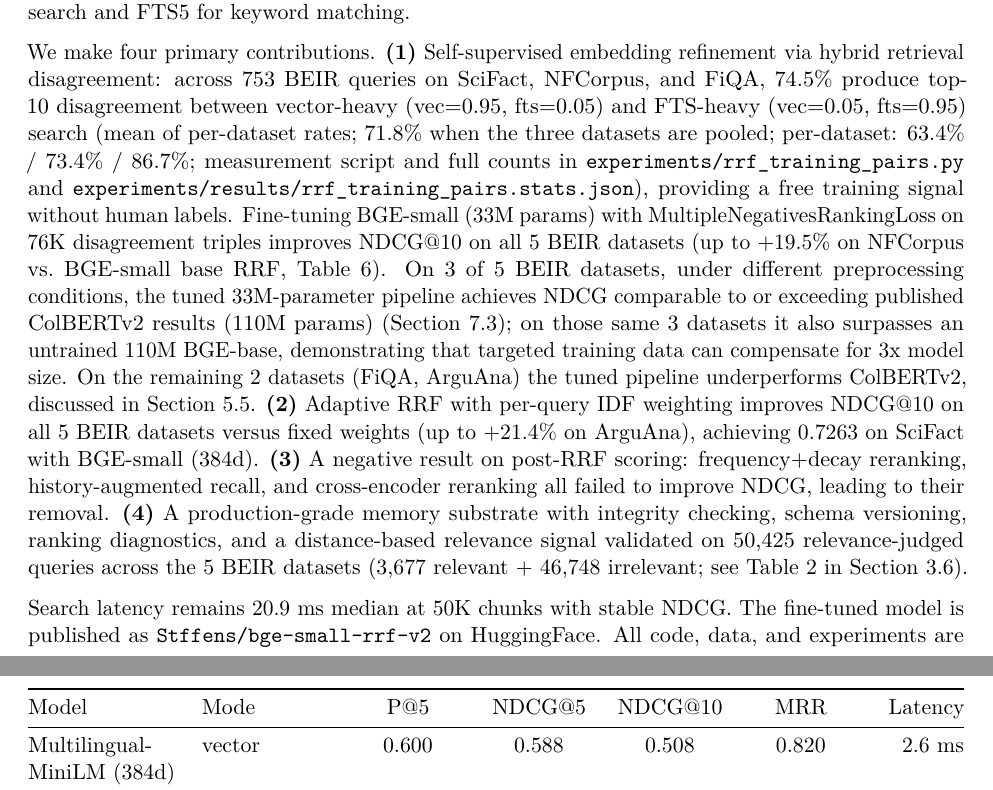
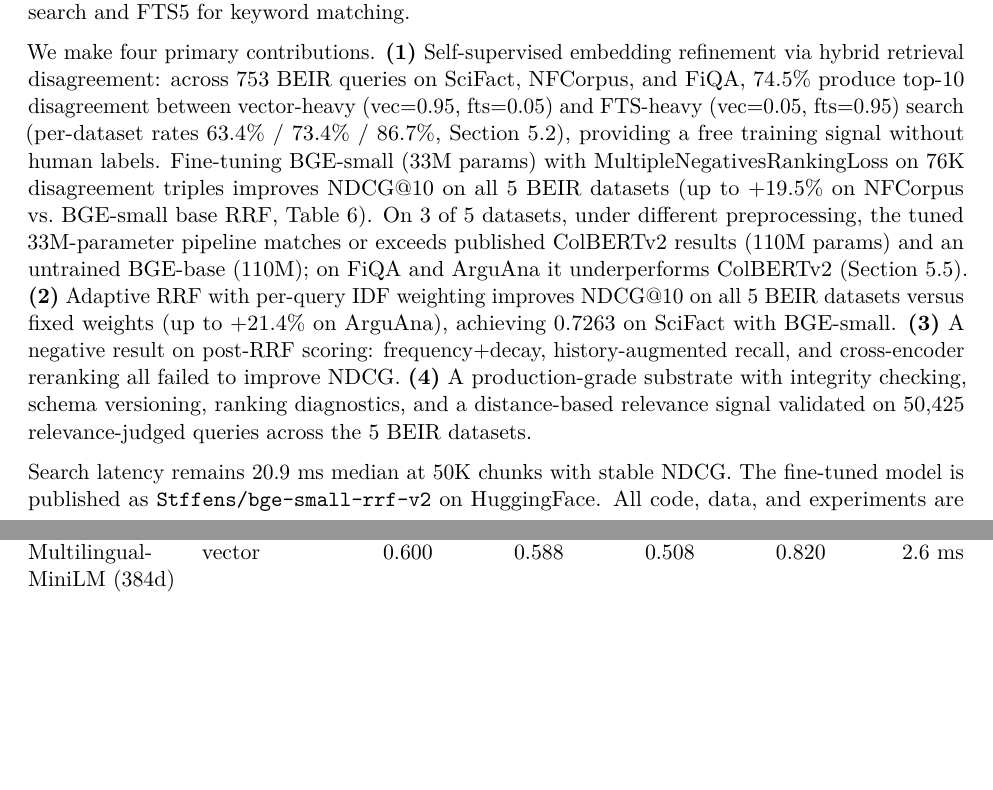
Before and after one commit to stffns/vstash, a LaTeX document (paper/arxiv/vstash.tex): two parts of pages 1 and 12 of 19 before the commit and two parts of pages 1 and 11 of 19 after it, joined at a grey line, cut so that both start at the same text, the shorter picture padded with empty space. Compiled offline with pdfLaTeX.

Commit message:
docs(paper): trim abstract to arxiv 1920-char limit
arXiv caps the abstract field at 1920 characters. The previous version
was 2426 chars (~500 over). Trimmed to 1911 chars while preserving
every substantive claim flagged during the audit.

Cuts (in order of impact):

- Inline citation paths for the disagreement experiment
  (experiments/rrf_training_pairs.py + stats.json). Still cited in
  Section 5.2 and in CANONICAL.md. Saves ~155 chars.
- "mean of per-dataset rates; 71.8% when pooled" double-number
  qualifier. The per-dataset rates 63.4%/73.4%/86.7% remain; the
  full disambiguation between pooled and mean-of-means lives in
  Section 5.2 where it belongs. Saves ~85 chars.
- "demonstrating that targeted training data can compensate for 3x
  model size" editorial flourish -- the comparison numbers still
  show this, the paraphrase was optional. Saves ~85 chars.
- "(3,677 relevant + 46,748 irrelevant; see Table 2 in Section 3.6)"
  -- the 50,425 total carries the claim; the breakdown is in Section
  3.6. Saves ~70 chars.
- "(Section 7.3)" mid-sentence, "(384d)" after BGE-small,
  "reranking" / "memory" duplicates. Saves ~45 chars combined.

Preserved:
- 74.5% disagreement + per-dataset 63.4/73.4/86.7
- +19.5% on NFCorpus vs BGE-small base RRF, Table 6
- 3-of-5 ColBERTv2 qualifier under different preprocessing
- Honest note that FiQA and ArguAna underperform ColBERTv2
- +21.4% ArguAna, 0.7263 SciFact
- Negative result list
- 50,425 relevance-judged queries validation
- 20.9 ms median at 50K chunks
- Stffens/bge-small-rrf-v2 HF link
- Open source

Both paper/vstash-paper.md and paper/arxiv/vstash.tex updated
consistently.

```diff
--- a/paper/arxiv/vstash.tex
+++ b/paper/arxiv/vstash.tex
@@ -73,7 +73,7 @@
 
 We present \textbf{vstash}, a local-first document memory system that combines vector similarity search with full-text keyword matching via Reciprocal Rank Fusion (RRF) and adaptive per-query IDF weighting. All data resides in a single SQLite file using sqlite-vec for approximate nearest neighbor search and FTS5 for keyword matching.
 
-We make four primary contributions. \textbf{(1)} Self-supervised embedding refinement via hybrid retrieval disagreement: across 753 BEIR queries on SciFact, NFCorpus, and FiQA, 74.5\% produce top-10 disagreement between vector-heavy (vec=0.95, fts=0.05) and FTS-heavy (vec=0.05, fts=0.95) search (mean of per-dataset rates; 71.8\% when the three datasets are pooled; per-dataset: 63.4\% / 73.4\% / 86.7\%; measurement script and full counts in \texttt{experiments/rrf\_training\_pairs.py} and \texttt{experiments/results/rrf\_training\_pairs.stats.json}), providing a free training signal without human labels. Fine-tuning BGE-small (33M params) with MultipleNegativesRankingLoss on 76K disagreement triples improves NDCG@10 on all 5 BEIR datasets (up to +19.5\% on NFCorpus vs.~BGE-small base RRF, Table 6). On 3 of 5 BEIR datasets, under different preprocessing conditions, the tuned 33M-parameter pipeline achieves NDCG comparable to or exceeding published ColBERTv2 results (110M params) (Section 7.3); on those same 3 datasets it also surpasses an untrained 110M BGE-base, demonstrating that targeted training data can compensate for 3x model size. On the remaining 2 datasets (FiQA, ArguAna) the tuned pipeline underperforms ColBERTv2, discussed in Section 5.5. \textbf{(2)} Adaptive RRF with per-query IDF weighting improves NDCG@10 on all 5 BEIR datasets versus fixed weights (up to +21.4\% on ArguAna), achieving 0.7263 on SciFact with BGE-small (384d). \textbf{(3)} A negative result on post-RRF scoring: frequency+decay reranking, history-augmented recall, and cross-encoder reranking all failed to improve NDCG, leading to their removal. \textbf{(4)} A production-grade memory substrate with integrity checking, schema versioning, ranking diagnostics, and a distance-based relevance signal validated on 50,425 relevance-judged queries across the 5 BEIR datasets (3,677 relevant + 46,748 irrelevant; see Table 2 in Section 3.6).
+We make four primary contributions. \textbf{(1)} Self-supervised embedding refinement via hybrid retrieval disagreement: across 753 BEIR queries on SciFact, NFCorpus, and FiQA, 74.5\% produce top-10 disagreement between vector-heavy (vec=0.95, fts=0.05) and FTS-heavy (vec=0.05, fts=0.95) search (per-dataset rates 63.4\% / 73.4\% / 86.7\%, Section 5.2), providing a free training signal without human labels. Fine-tuning BGE-small (33M params) with MultipleNegativesRankingLoss on 76K disagreement triples improves NDCG@10 on all 5 BEIR datasets (up to +19.5\% on NFCorpus vs.~BGE-small base RRF, Table 6). On 3 of 5 datasets, under different preprocessing, the tuned 33M-parameter pipeline matches or exceeds published ColBERTv2 results (110M params) and an untrained BGE-base (110M); on FiQA and ArguAna it underperforms ColBERTv2 (Section 5.5). \textbf{(2)} Adaptive RRF with per-query IDF weighting improves NDCG@10 on all 5 BEIR datasets versus fixed weights (up to +21.4\% on ArguAna), achieving 0.7263 on SciFact with BGE-small. \textbf{(3)} A negative result on post-RRF scoring: frequency+decay, history-augmented recall, and cross-encoder reranking all failed to improve NDCG. \textbf{(4)} A production-grade substrate with integrity checking, schema versioning, ranking diagnostics, and a distance-based relevance signal validated on 50,425 relevance-judged queries across the 5 BEIR datasets.
 
 Search latency remains 20.9 ms median at 50K chunks with stable NDCG. The fine-tuned model is published as \texttt{Stffens/bge-small-rrf-v2} on HuggingFace. All code, data, and experiments are open-source.
 
```
Also changed, not shown: paper/vstash-paper.md (+1 -1 lines).
